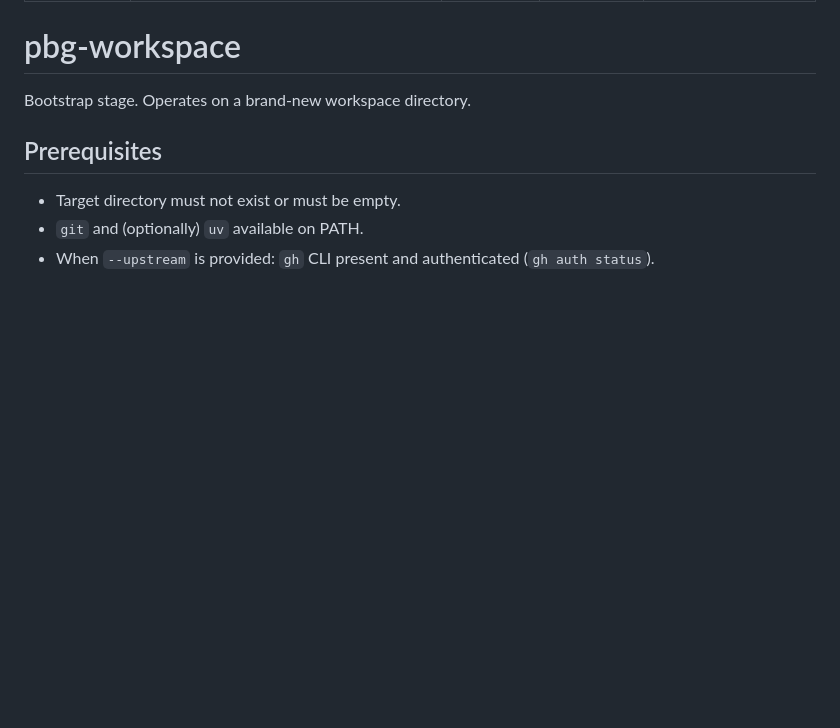
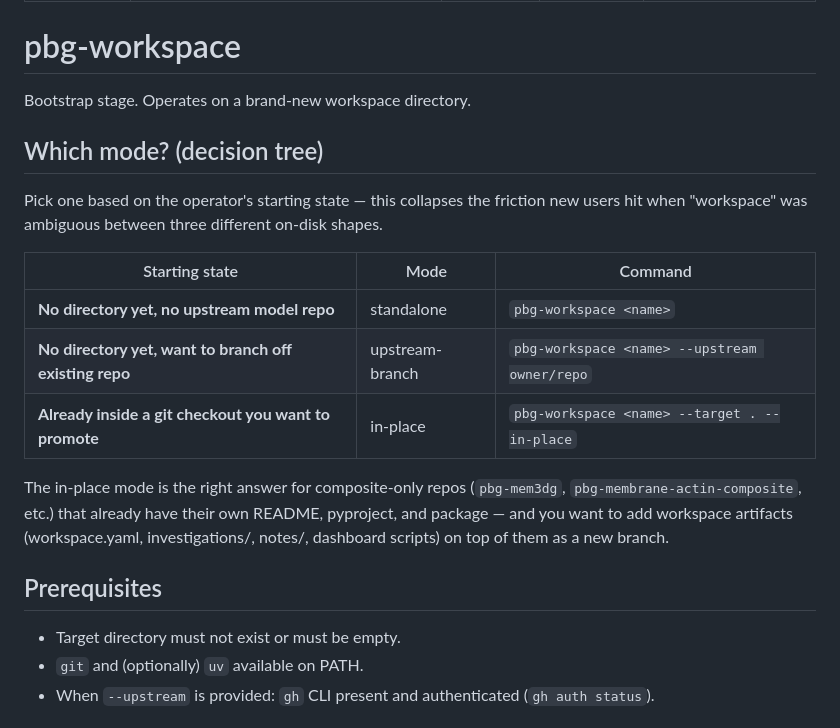
Before and after one commit to vivarium-collective/pbg-superpowers, a Markdown page: skills/pbg-workspace/SKILL.md, the part around the change. GitHub-like rendering; blank space fills up the shorter version.

Commit message:
docs(workspace): decision tree + workspace-vs-composite contrast (Slice B)
Slice B of the mem3dg-readdy onboarding fix. Two prose-only docs that
make the next operator's first turn cheaper.

skills/pbg-workspace/SKILL.md:
  New "Which mode? (decision tree)" section at the top of the body
  (before Prerequisites). Three-row table maps starting state →
  mode → exact command. Eliminates the "I have an existing checkout,
  which of the three modes applies?" question the friction log called
  out as costing a turn.

README.md:
  New "Workspace vs composite-only repo" subsection under Concepts.
  Two-row table contrasts the two on-disk shapes (workspace has
  workspace.yaml + studies/investigations/notes/scripts; composite-only
  has the model's package, pyproject, tests, demo). Names the relationship
  ("a workspace can wrap or live beside one or more composite-only repos")
  and points at --in-place as the bridge. Eliminates the ambiguity the
  user hit when they said "make this a pbg-superpowers style repo" —
  three plausible reads collapse to one.

Friction items addressed: #2 (decision tree) and #7 (README contrast).

Co-Authored-By: Claude Opus 4.7 (1M context) <noreply@anthropic.com>

```diff
--- a/skills/pbg-workspace/SKILL.md
+++ b/skills/pbg-workspace/SKILL.md
@@ -9,6 +9,23 @@ argument-hint: <workspace-name> [target-dir] [--upstream <repo>] [--branch <name
 # pbg-workspace
 
 Bootstrap stage. Operates on a brand-new workspace directory.
+
+## Which mode? (decision tree)
+
+Pick one based on the operator's starting state — this collapses the friction
+new users hit when "workspace" was ambiguous between three different on-disk
+shapes.
+
+| Starting state | Mode | Command |
+|---|---|---|
+| **No directory yet, no upstream model repo** | standalone | `pbg-workspace <name>` |
+| **No directory yet, want to branch off existing repo** | upstream-branch | `pbg-workspace <name> --upstream owner/repo` |
+| **Already inside a git checkout you want to promote** | in-place | `pbg-workspace <name> --target . --in-place` |
+
+The in-place mode is the right answer for composite-only repos (`pbg-mem3dg`,
+`pbg-membrane-actin-composite`, etc.) that already have their own README,
+pyproject, and package — and you want to add workspace artifacts (workspace.yaml,
+investigations/, notes/, dashboard scripts) on top of them as a new branch.
 
 ## Prerequisites
 - Target directory must not exist or must be empty.
```
Also changed, not shown: README.md (+11 -0 lines).
